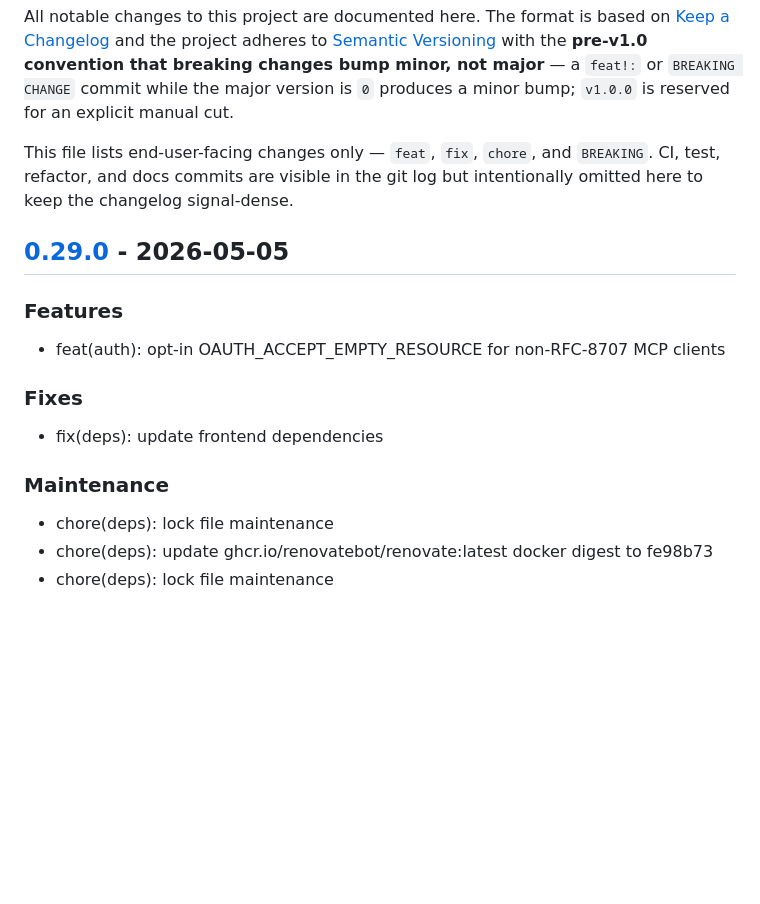
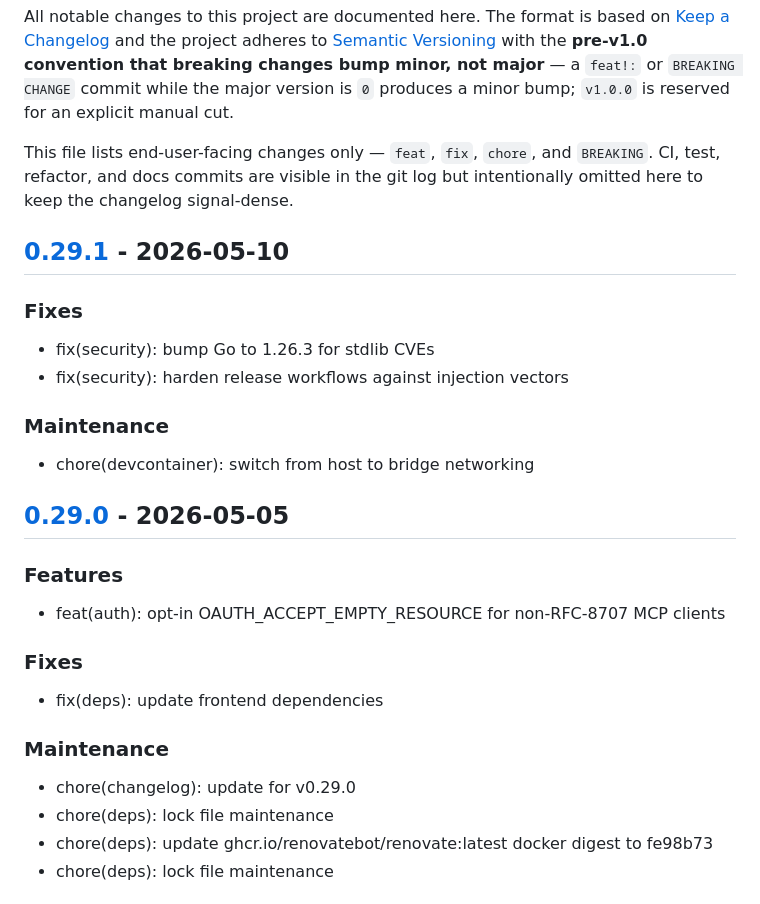
Before and after one commit to c-premus/documcp, a Markdown page: CHANGELOG.md, the part around one of its changes. Rendered like a GitHub page; blank space fills up the shorter version.

Commit message:
chore(changelog): update for v0.29.1

```diff
--- a/CHANGELOG.md
+++ b/CHANGELOG.md
@@ -11,6 +11,17 @@ This file lists end-user-facing changes only — `feat`, `fix`, `chore`, and
 `BREAKING`. CI, test, refactor, and docs commits are visible in the git log
 but intentionally omitted here to keep the changelog signal-dense.
 
+## [0.29.1] - 2026-05-10
+
+### Fixes
+
+- fix(security): bump Go to 1.26.3 for stdlib CVEs
+- fix(security): harden release workflows against injection vectors
+
+### Maintenance
+
+- chore(devcontainer): switch from host to bridge networking
+
 ## [0.29.0] - 2026-05-05
 
 ### Features
@@ -23,6 +34,7 @@ but intentionally omitted here to keep the changelog signal-dense.
 
 ### Maintenance
 
+- chore(changelog): update for v0.29.0
 - chore(deps): lock file maintenance
 - chore(deps): update ghcr.io/renovatebot/renovate:latest docker digest to fe98b73
 - chore(deps): lock file maintenance
```
Also changed, not shown: other parts of CHANGELOG.md (+1 -0 lines).
